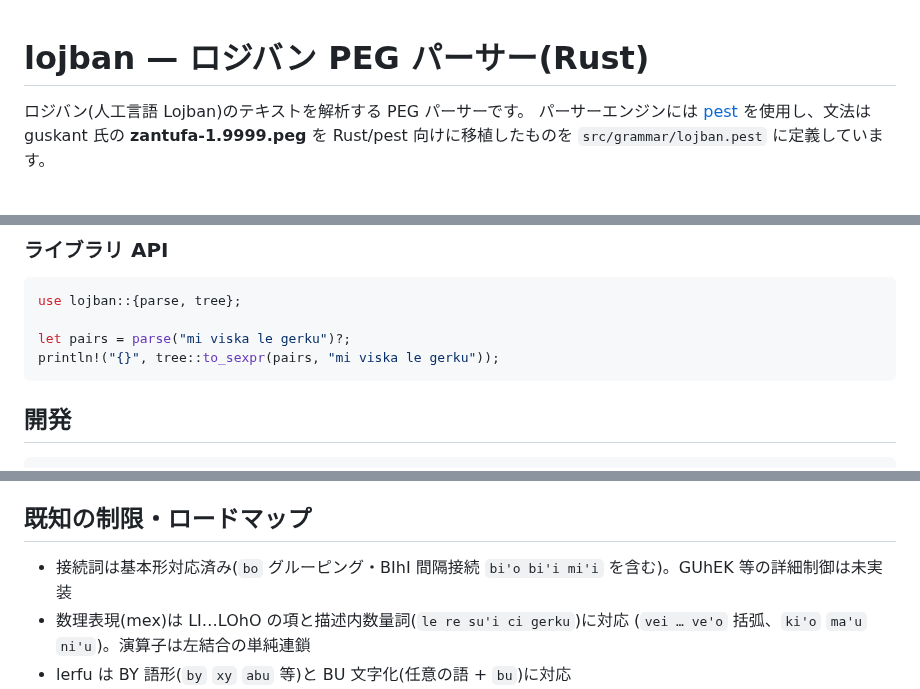
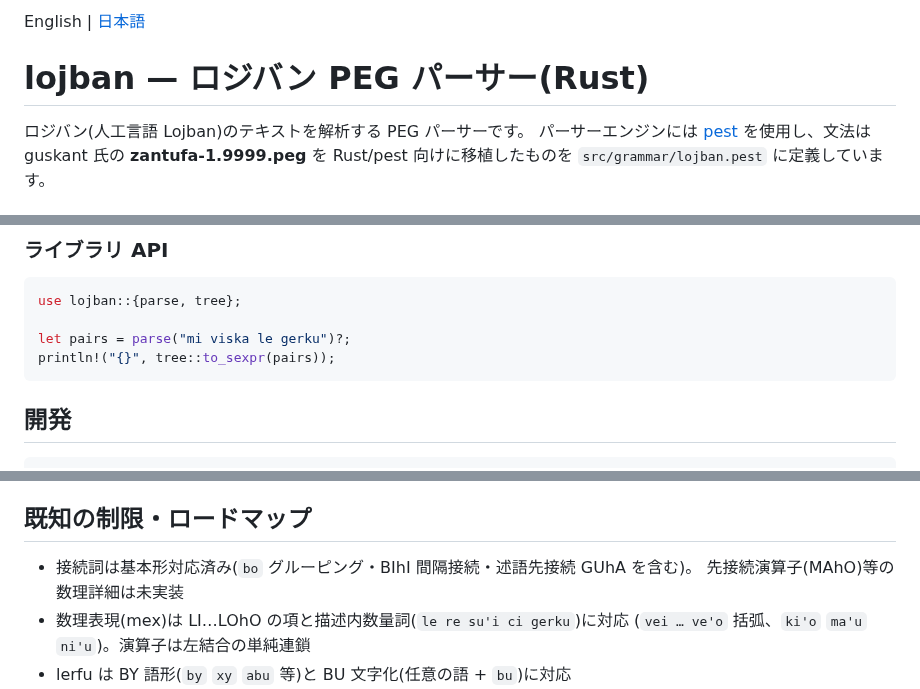
Before and after one commit to xmeta/lojban-rs, a Markdown page: README.md, 3 parts joined by grey strips. Drawn GitHub-style.

Commit message:
docs: add English README (README.en.md) and refresh stale JA sections

````diff
--- a/README.md
+++ b/README.md
@@ -1,3 +1,5 @@
+English | [日本語](README.md)
+
 # lojban — ロジバン PEG パーサー(Rust)
 
 ロジバン(人工言語 Lojban)のテキストを解析する PEG パーサーです。
@@ -55,7 +57,7 @@ $ echo "coi la alis." | lojban
 use lojban::{parse, tree};
 
 let pairs = parse("mi viska le gerku")?;
-println!("{}", tree::to_sexpr(pairs, "mi viska le gerku"));
+println!("{}", tree::to_sexpr(pairs));
 ```
 
 ## 開発
@@ -113,7 +115,8 @@ src/
 
 ## 既知の制限・ロードマップ
 
-- 接続詞は基本形対応済み(`bo` グルーピング・BIhI 間隔接続 `bi'o bi'i mi'i` を含む)。GUhEK 等の詳細制御は未実装
+- 接続詞は基本形対応済み(`bo` グルーピング・BIhI 間隔接続・述語先接続 GUhA を含む)。
+  先接続演算子(MAhO)等の数理詳細は未実装
 - 数理表現(mex)は LI…LOhO の項と描述内数量詞(`le re su'i ci gerku`)に対応
   (`vei … ve'o` 括弧、`ki'o` `ma'u` `ni'u`)。演算子は左結合の単純連鎖
 - lerfu は BY 語形(`by` `xy` `abu` 等)と BU 文字化(任意の語 + `bu`)に対応
````
Also changed, not shown: README.en.md (added, +161 -0 lines).
